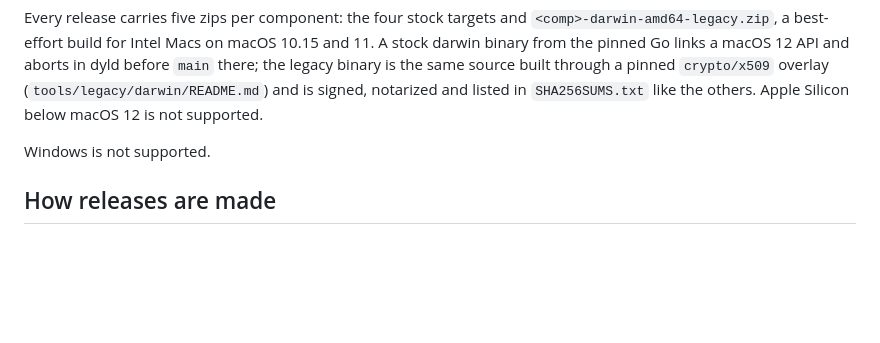
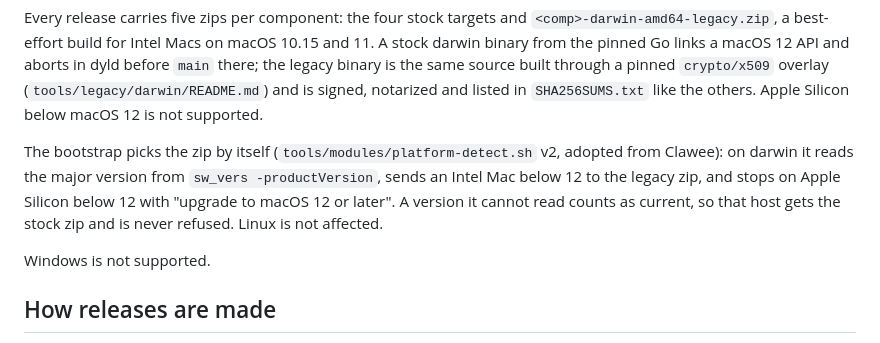
Before and after one commit to umbree-git/release, a Markdown page: README.md, the part around the change. Drawn GitHub-style; blank space fills up the shorter version.

```diff
--- a/README.md
+++ b/README.md
@@ -223,6 +223,13 @@ aborts in dyld before `main` there; the legacy binary is the same source built
 through a pinned `crypto/x509` overlay (`tools/legacy/darwin/README.md`) and is
 signed, notarized and listed in `SHA256SUMS.txt` like the others. Apple Silicon
 below macOS 12 is not supported.
+
+The bootstrap picks the zip by itself (`tools/modules/platform-detect.sh` v2,
+adopted from Clawee): on darwin it reads the major version from
+`sw_vers -productVersion`, sends an Intel Mac below 12 to the legacy zip, and
+stops on Apple Silicon below 12 with "upgrade to macOS 12 or later". A version
+it cannot read counts as current, so that host gets the stock zip and is never
+refused. Linux is not affected.
 
 Windows is not supported.
 
```
Also changed, not shown: AGENTS.md (+13 -0 lines), docs/adoption-2026-08-25-bootstrap-modules.md (+31 -0 lines).
